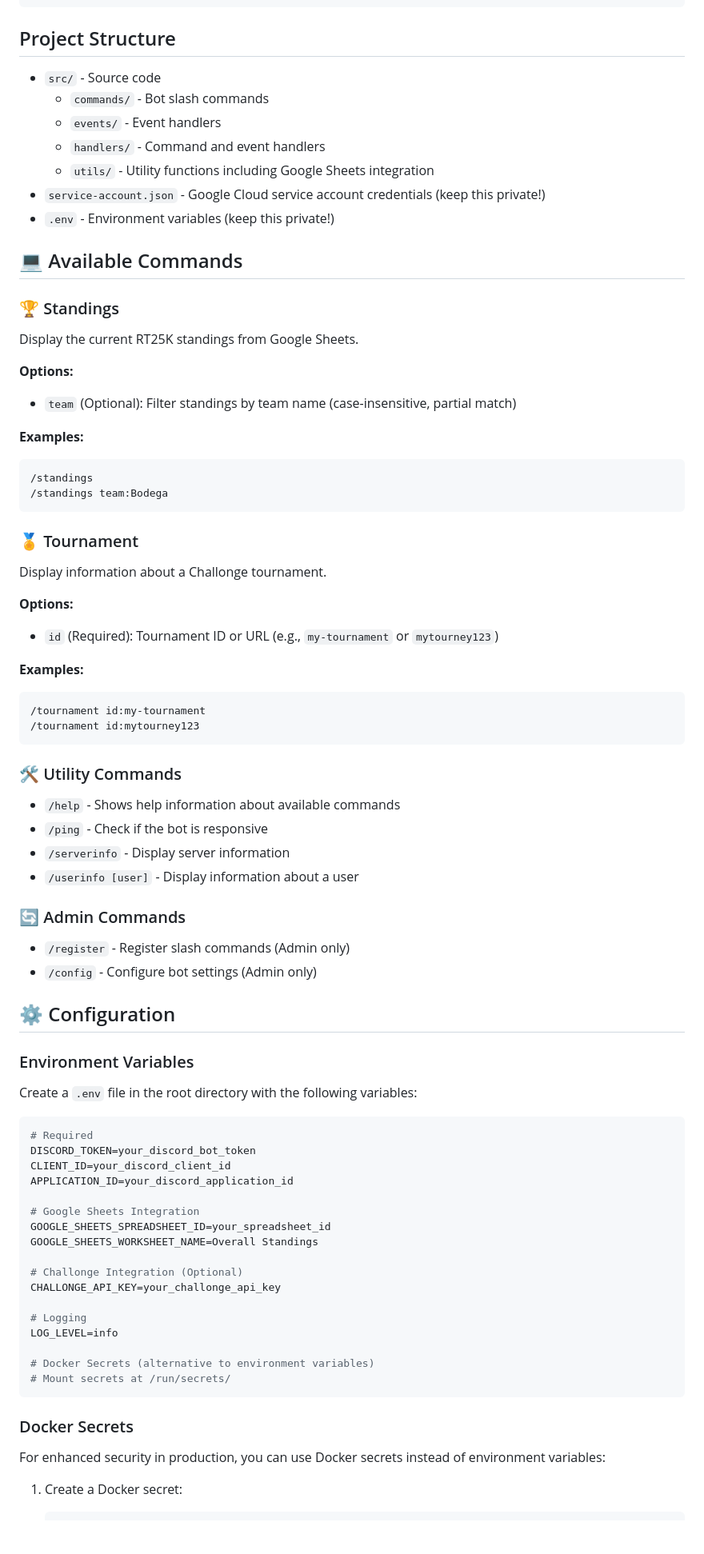
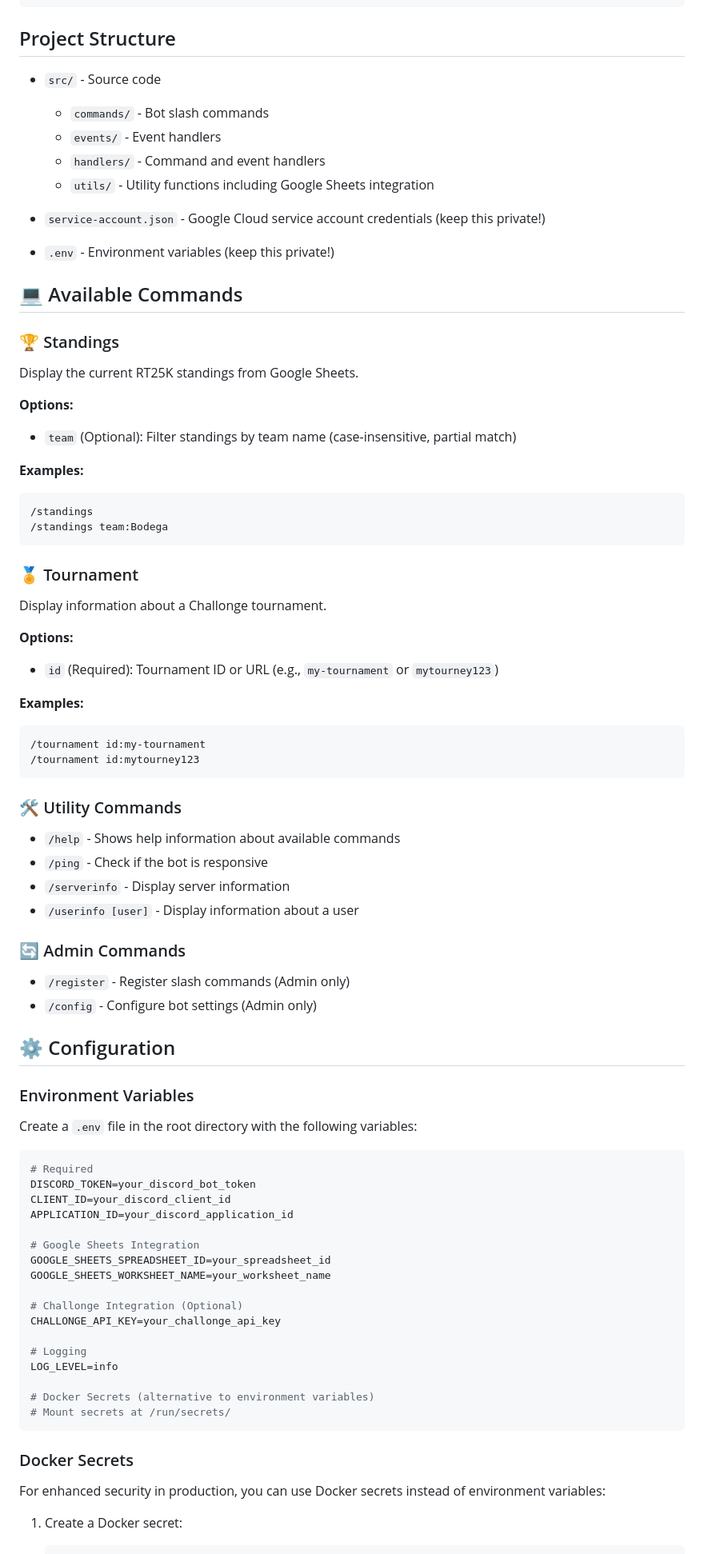
Before and after one commit to BodegaCatsGC/RT25K-bot, a Markdown page: README.md, the part around the change printed below. Shown: that part at 80% size. GitHub-like rendering; blank space fills up the shorter version.

Commit message:
style: convert bullet points from hyphens to asterisks in README.md

````diff
--- a/README.md
+++ b/README.md
@@ -79,49 +85,58 @@ src/
 
 ## Project Structure
 
-- `src/` - Source code
-  - `commands/` - Bot slash commands
-  - `events/` - Event handlers
-  - `handlers/` - Command and event handlers
-  - `utils/` - Utility functions including Google Sheets integration
-- `service-account.json` - Google Cloud service account credentials (keep this private!)
-- `.env` - Environment variables (keep this private!)
+* `src/` - Source code
+
+  * `commands/` - Bot slash commands
+  * `events/` - Event handlers
+  * `handlers/` - Command and event handlers
+  * `utils/` - Utility functions including Google Sheets integration
+* `service-account.json` - Google Cloud service account credentials (keep this private!)
+* `.env` - Environment variables (keep this private!)
 
 ## 💻 Available Commands
 
 ### 🏆 Standings
+
 Display the current RT25K standings from Google Sheets.
 
 **Options:**
-- `team` (Optional): Filter standings by team name (case-insensitive, partial match)
+
+* `team` (Optional): Filter standings by team name (case-insensitive, partial match)
 
 **Examples:**
+
 ```
 /standings
 /standings team:Bodega
 ```
 
 ### 🏅 Tournament
+
 Display information about a Challonge tournament.
 
 **Options:**
-- `id` (Required): Tournament ID or URL (e.g., `my-tournament` or `mytourney123`)
+
+* `id` (Required): Tournament ID or URL (e.g., `my-tournament` or `mytourney123`)
 
 **Examples:**
+
 ```
 /tournament id:my-tournament
 /tournament id:mytourney123
 ```
 
 ### 🛠 Utility Commands
-- `/help` - Shows help information about available commands
-- `/ping` - Check if the bot is responsive
-- `/serverinfo` - Display server information
-- `/userinfo [user]` - Display information about a user
+
+* `/help` - Shows help information about available commands
+* `/ping` - Check if the bot is responsive
+* `/serverinfo` - Display server information
+* `/userinfo [user]` - Display information about a user
 
 ### 🔄 Admin Commands
-- `/register` - Register slash commands (Admin only)
-- `/config` - Configure bot settings (Admin only)
+
+* `/register` - Register slash commands (Admin only)
+* `/config` - Configure bot settings (Admin only)
 
 ## ⚙️ Configuration
 
@@ -137,7 +152,7 @@ APPLICATION_ID=your_discord_application_id
 
 # Google Sheets Integration
 GOOGLE_SHEETS_SPREADSHEET_ID=your_spreadsheet_id
-GOOGLE_SHEETS_WORKSHEET_NAME=Overall Standings
+GOOGLE_SHEETS_WORKSHEET_NAME=your_worksheet_name
 
 # Challonge Integration (Optional)
 CHALLONGE_API_KEY=your_challonge_api_key
@@ -150,6 +165,7 @@ LOG_LEVEL=info
 ```
 
 ### Docker Secrets
+
 For enhanced security in production, you can use Docker secrets instead of environment variables:
 
 1. Create a Docker secret:
````
Also changed, not shown: other parts of README.md (+93 -61 lines).
